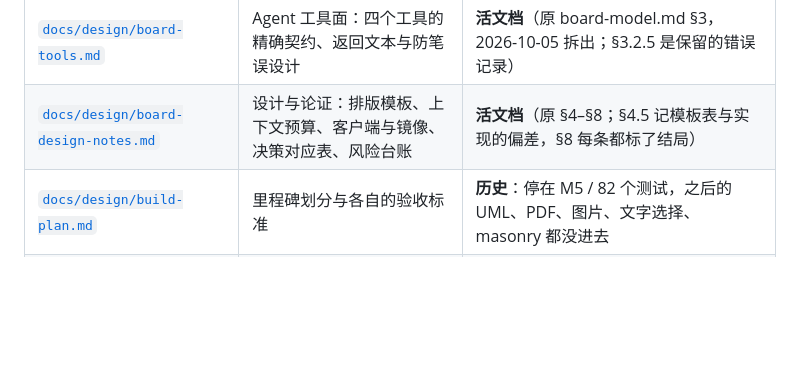
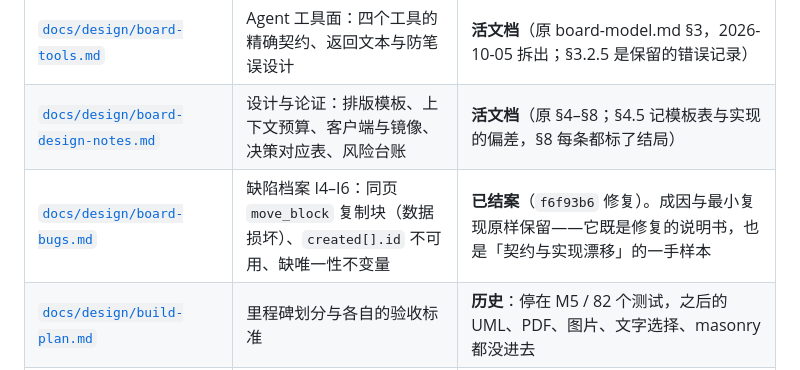
Before and after one commit to StardustSeemsInk/dsh-superboard, a Markdown page: CONTRIBUTING.md, the part around the change. Rendered like a GitHub page; blank space fills up the shorter version.

```diff
--- a/CONTRIBUTING.md
+++ b/CONTRIBUTING.md
@@ -145,6 +145,7 @@ provider，不 `import` 官方包），所以目录里只多一行 `name: descri
 | [`docs/design/board-model.md`](docs/design/board-model.md) | 模型契约：块、容器、箭头锚点、region、折叠与 revision 语义（§0–§2 + 速查） | **活文档**，跟得上代码；但只管模型——工具面在下一行，排版/预算/风险在再下一行 |
 | [`docs/design/board-tools.md`](docs/design/board-tools.md) | Agent 工具面：四个工具的精确契约、返回文本与防笔误设计 | **活文档**（原 board-model.md §3，2026-10-05 拆出；§3.2.5 是保留的错误记录） |
 | [`docs/design/board-design-notes.md`](docs/design/board-design-notes.md) | 设计与论证：排版模板、上下文预算、客户端与镜像、决策对应表、风险台账 | **活文档**（原 §4–§8；§4.5 记模板表与实现的偏差，§8 每条都标了结局） |
+| [`docs/design/board-bugs.md`](docs/design/board-bugs.md) | 缺陷档案 I4–I6：同页 `move_block` 复制块（数据损坏）、`created[].id` 不可用、缺唯一性不变量 | **已结案**（`f6f93b6` 修复）。成因与最小复现原样保留——它既是修复的说明书，也是「契约与实现漂移」的一手样本 |
 | [`docs/design/build-plan.md`](docs/design/build-plan.md) | 里程碑划分与各自的验收标准 | **历史**：停在 M5 / 82 个测试，之后的 UML、PDF、图片、文字选择、masonry 都没进去 |
 | [`docs/research/dsh-plugin-contract.md`](docs/research/dsh-plugin-contract.md) | 逐条行号引用的框架约束清单与**修正过的结论**（最容易踩的那些） | **活文档**，且是下面那份的结论修订者——两边冲突时以它为准 |
 | [`docs/research/dsh-plugin-api.md`](docs/research/dsh-plugin-api.md) | DSH 插件 API 全量调研：slot、服务、事件（目录广度仍是最全的） | **冻结的调研**：结论可能已被上面那份修正，且不再与它同步维护 |
```
Also changed, not shown: docs/design/board-bugs.md (added, +200 -0 lines).
